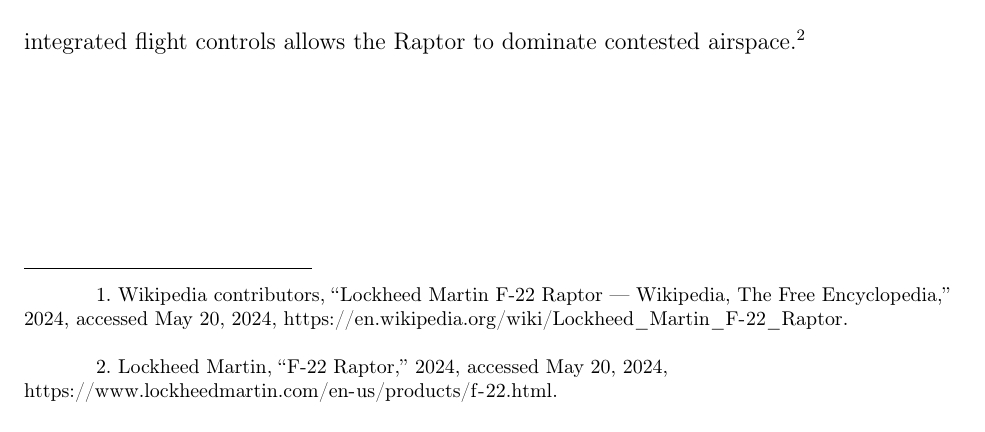
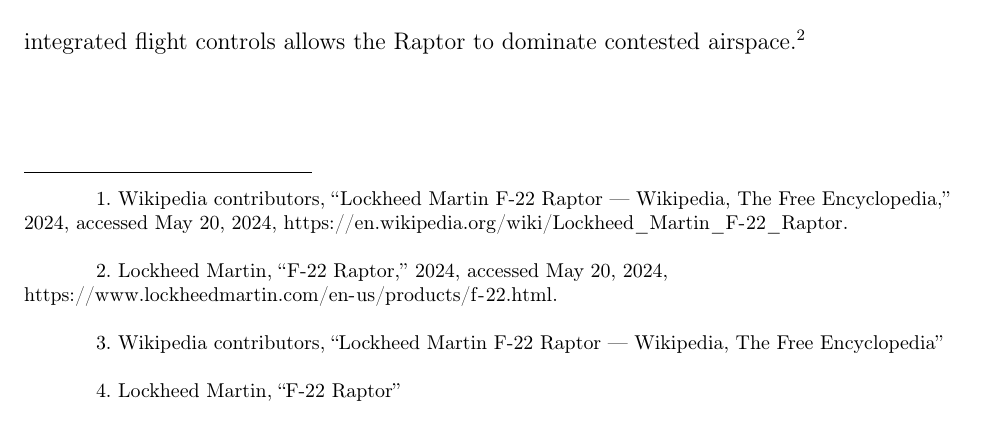
Before and after one commit to Arseni10Lk/Horizontal-Stabilator-Control-F22, a LaTeX document (Report/Report.tex): part of page 4 of 25, cut so that both start at the same text. Compiled offline with pdfLaTeX.

Commit message:
Fixed citation issue

```diff
--- a/Report/Report.tex
+++ b/Report/Report.tex
@@ -101,9 +100,11 @@
 		\label{table:data}
 	\end{table}
+	\addtocounter{footnote}{-1}
+	\footnotetext{\cite{wiki:f22_raptor}}
+	\stepcounter{footnote}
+	\footnotetext{\cite{lm:f22_product}}
 
 	\subsection{Stabilator geometry and description}
-
-
 
 	\begin{figure}[H]
 		\centering
```
Also changed, not shown: Report/Report.tex (3 more changed lines).
